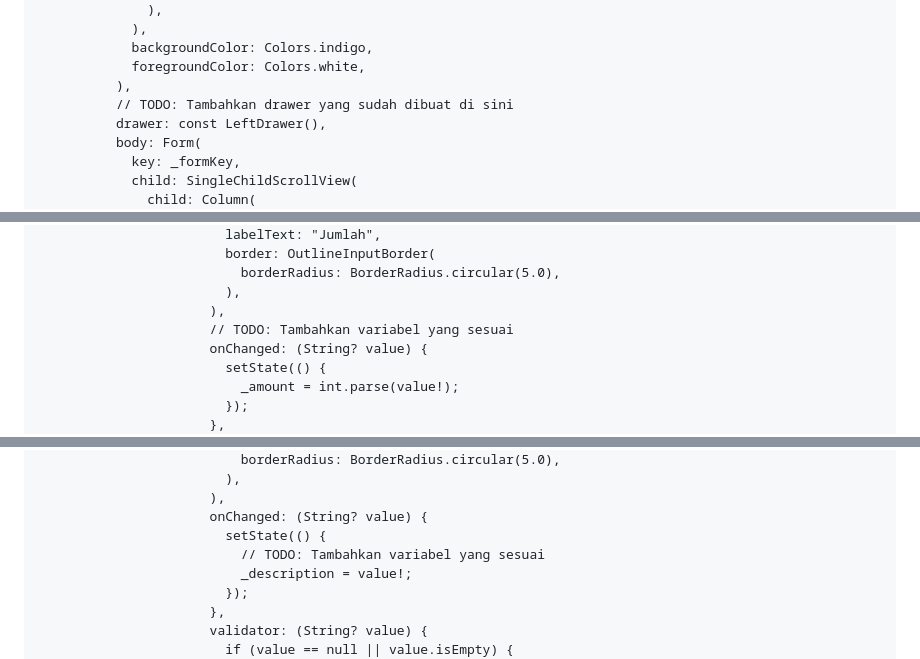
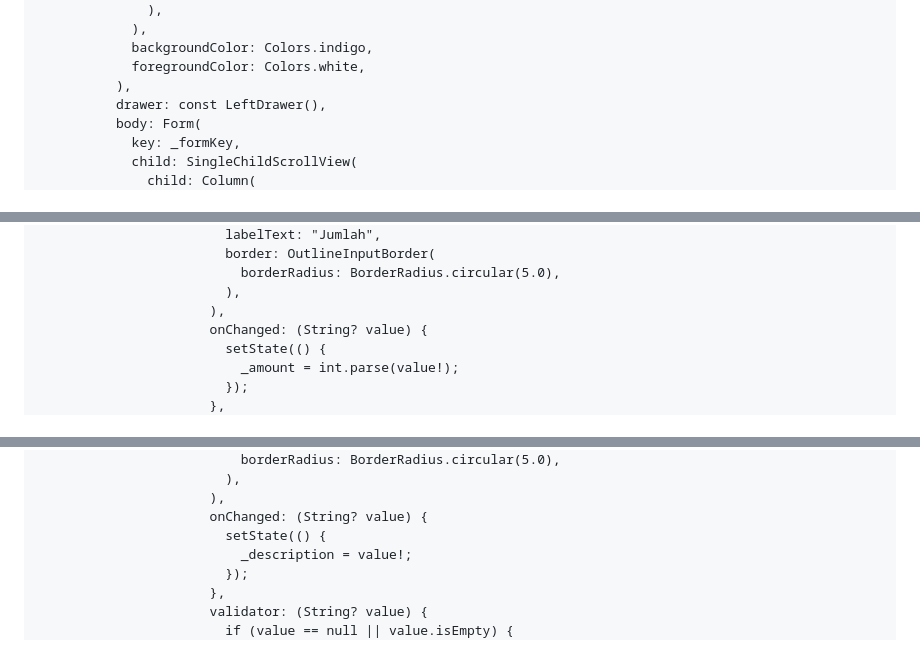
Before and after one commit to widyaprms/beautiful-brews-mobile, a Markdown page: README.md, 3 parts joined by grey strips. Drawn GitHub-style.

Commit message:
Sudah selesai mengerjakan tugas 8

```diff
--- a/README.md
+++ b/README.md
@@ -283,7 +283,6 @@ class _ShopFormPageState extends State<ShopFormPage> {
             backgroundColor: Colors.indigo,
             foregroundColor: Colors.white,
           ),
-          // TODO: Tambahkan drawer yang sudah dibuat di sini
           drawer: const LeftDrawer(),
           body: Form(
             key: _formKey,
@@ -324,7 +323,6 @@ class _ShopFormPageState extends State<ShopFormPage> {
                           borderRadius: BorderRadius.circular(5.0),
                         ),
                       ),
-                      // TODO: Tambahkan variabel yang sesuai
                       onChanged: (String? value) {
                         setState(() {
                           _amount = int.parse(value!);
@@ -353,7 +351,6 @@ class _ShopFormPageState extends State<ShopFormPage> {
                       ),
                       onChanged: (String? value) {
                         setState(() {
-                          // TODO: Tambahkan variabel yang sesuai
                           _description = value!;
                         });
                       },
```
